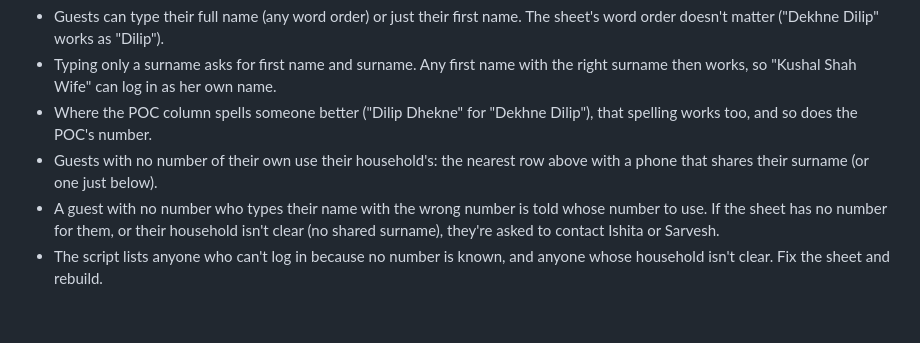
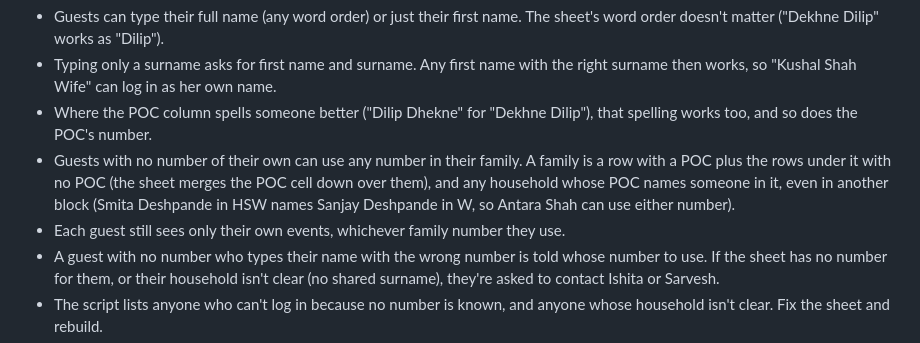
Before and after one commit to TeesMaarKhann/TPO-Website, a Markdown page: README.md, the part around the change. GitHub-like rendering; blank space fills up the shorter version.

Commit message:
README: describe family numbers for guest login
Co-Authored-By: Claude Opus 5.5 <noreply@anthropic.com>
Claude-Session: https://claude.ai/code/session_01BWVTg8UrNsuRbP54eVejTG

```diff
--- a/README.md
+++ b/README.md
@@ -50,8 +50,12 @@ types both, and the browser rebuilds the same key and looks it up.
   the right surname then works, so "Kushal Shah Wife" can log in as her own name.
 - Where the POC column spells someone better ("Dilip Dhekne" for "Dekhne
   Dilip"), that spelling works too, and so does the POC's number.
-- Guests with no number of their own use their household's: the nearest row
-  above with a phone that shares their surname (or one just below).
+- Guests with no number of their own can use any number in their family. A
+  family is a row with a POC plus the rows under it with no POC (the sheet
+  merges the POC cell down over them), and any household whose POC names
+  someone in it, even in another block (Smita Deshpande in HSW names Sanjay
+  Deshpande in W, so Antara Shah can use either number).
+- Each guest still sees only their own events, whichever family number they use.
 - A guest with no number who types their name with the wrong number is told
   whose number to use. If the sheet has no number for them, or their household
   isn't clear (no shared surname), they're asked to contact Ishita or Sarvesh.
```
